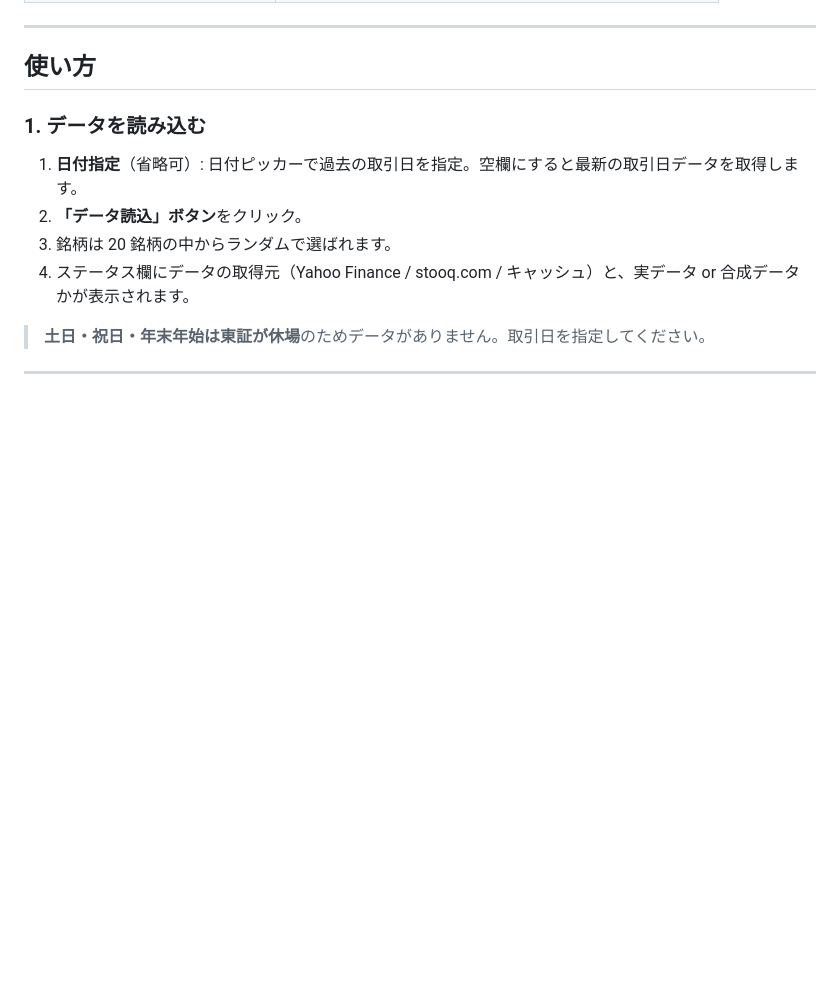
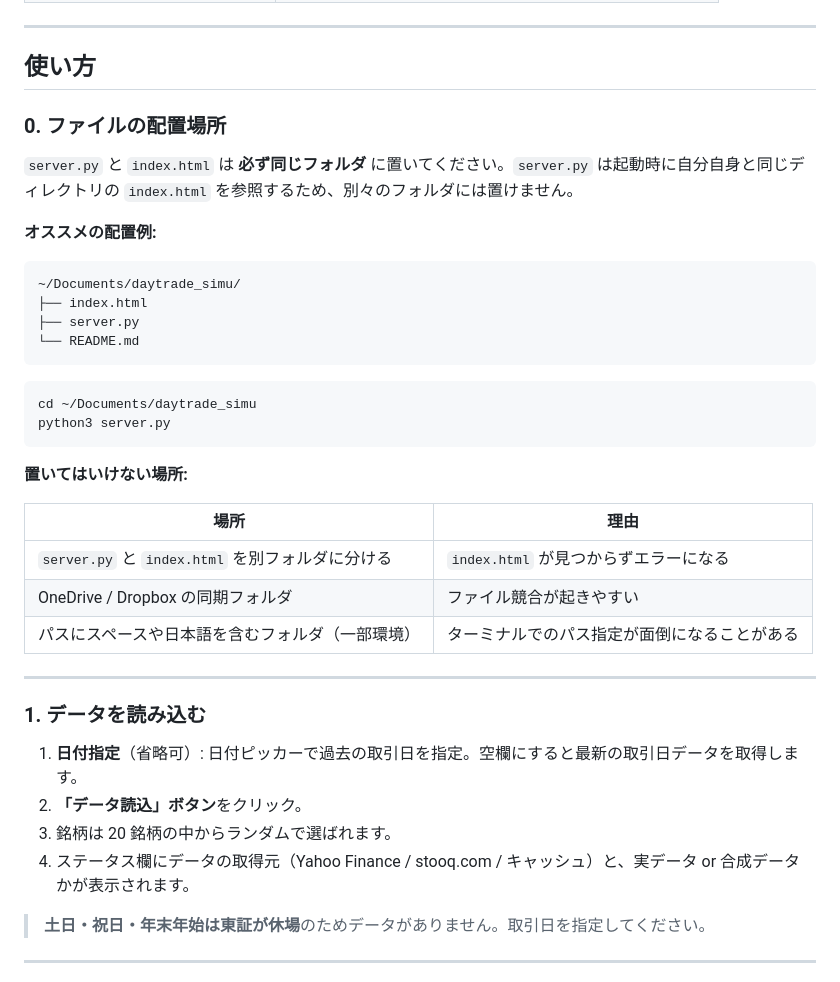
Before and after one commit to minahood/daytrade_simu, a Markdown page: README.md, the part around the change. Rendered like a GitHub page; blank space fills up the shorter version.

Commit message:
docs: README の「使い方」にファイル配置場所の説明を追加
server.py と index.html を同じフォルダに置く必要がある旨と、
推奨配置例・注意事項（分離不可、同期フォルダ回避等）を追記。

https://claude.ai/code/session_01GTpLjuWm1pXvMWRFr1ZbWv

````diff
--- a/README.md
+++ b/README.md
@@ -56,6 +56,34 @@ http://localhost:8765/index.html
 ---
 
 ## 使い方
+
+### 0. ファイルの配置場所
+
+`server.py` と `index.html` は **必ず同じフォルダ** に置いてください。`server.py` は起動時に自分自身と同じディレクトリの `index.html` を参照するため、別々のフォルダには置けません。
+
+**オススメの配置例:**
+
+```
+~/Documents/daytrade_simu/
+├── index.html
+├── server.py
+└── README.md
+```
+
+```bash
+cd ~/Documents/daytrade_simu
+python3 server.py
+```
+
+**置いてはいけない場所:**
+
+| 場所 | 理由 |
+|------|------|
+| `server.py` と `index.html` を別フォルダに分ける | `index.html` が見つからずエラーになる |
+| OneDrive / Dropbox の同期フォルダ | ファイル競合が起きやすい |
+| パスにスペースや日本語を含むフォルダ（一部環境） | ターミナルでのパス指定が面倒になることがある |
+
+---
 
 ### 1. データを読み込む
 
````
